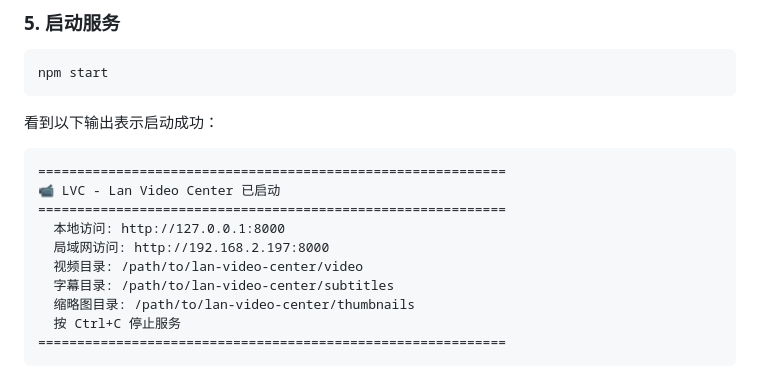
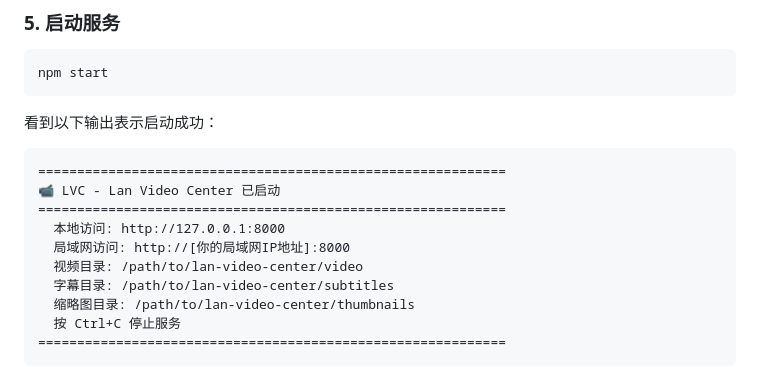
Before and after one commit to WKAIYU/lan-video-center, a Markdown page: README.md, the part around the change. Rendered like a GitHub page.

Commit message:
修改：md文档

```diff
--- a/README.md
+++ b/README.md
@@ -92,7 +92,7 @@ npm start
 📹 LVC - Lan Video Center 已启动
 ============================================================
   本地访问: http://127.0.0.1:8000
-  局域网访问: http://192.168.2.197:8000
+  局域网访问: http://[你的局域网IP地址]:8000
   视频目录: /path/to/lan-video-center/video
   字幕目录: /path/to/lan-video-center/subtitles
   缩略图目录: /path/to/lan-video-center/thumbnails
```
